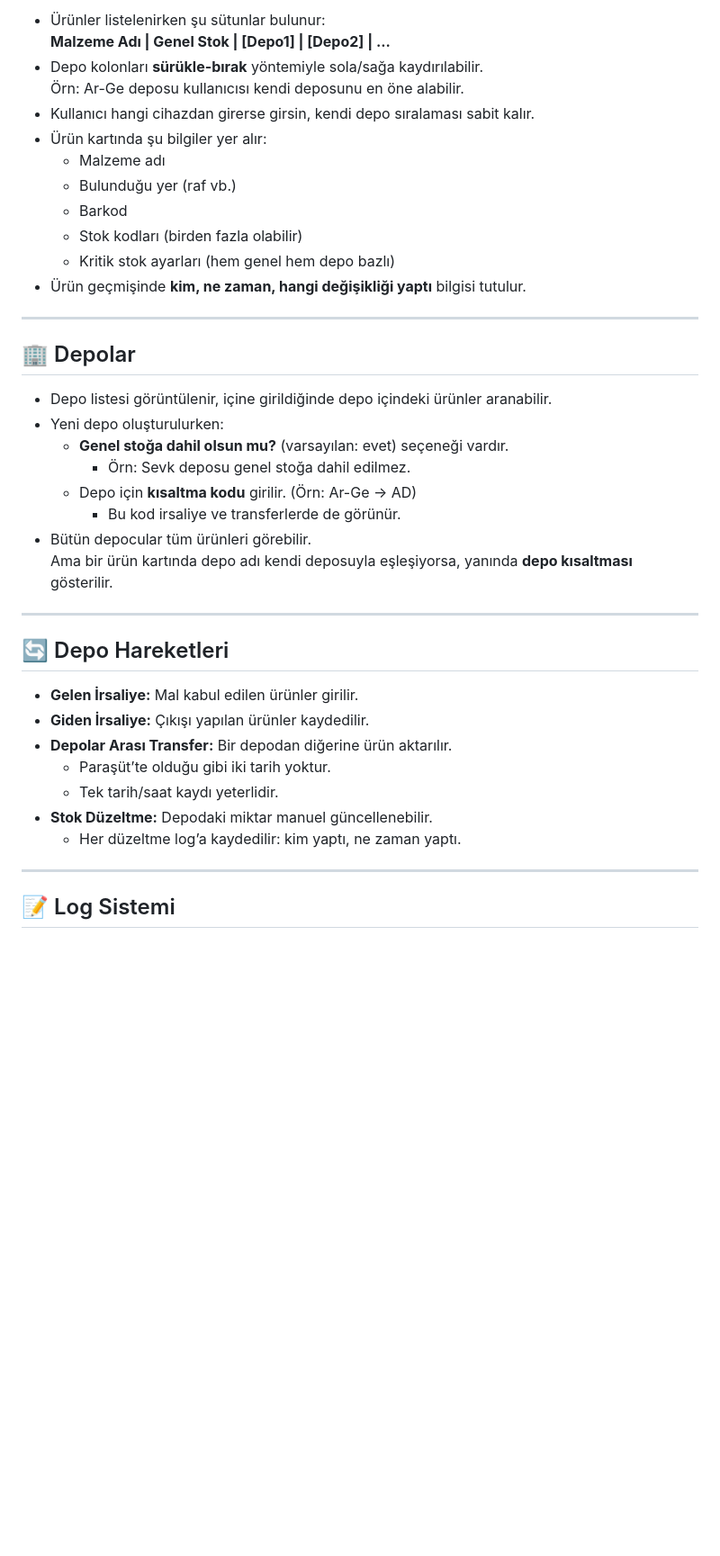
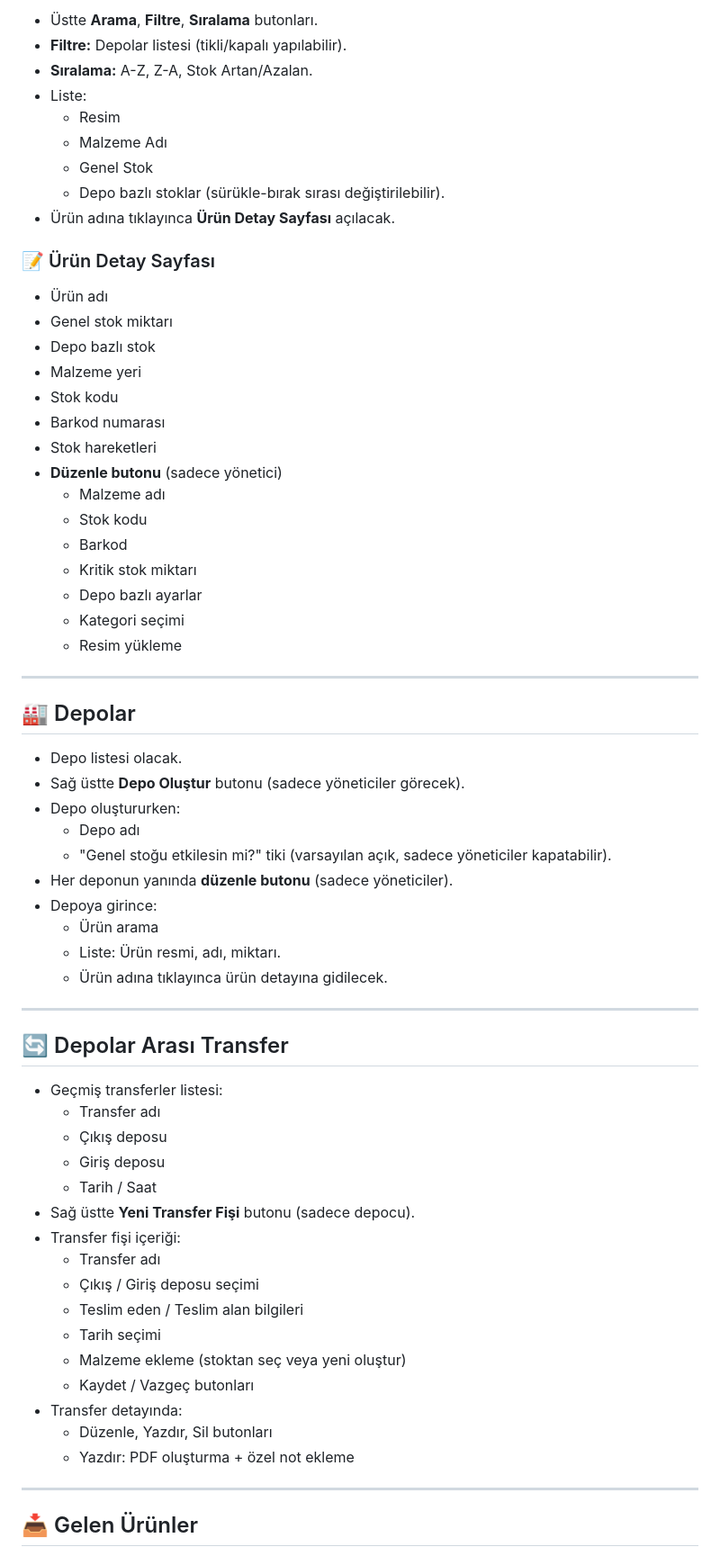
Before and after one commit to ErenTR2/Sinyal_Stok_Test, a Markdown page: Readme.md, the part around the change printed below. Shown: that part at 90% size. Drawn GitHub-style; blank space fills up the shorter version.

Commit message:
Readme.md
Signed-off-by: Dear <66200444+ErenTR2@users.noreply.github.com>

```diff
--- a/Readme.md
+++ b/Readme.md
@@ -41,43 +71,68 @@ Amaç; Paraşüt benzeri programların stok bölümündeki eksikliklerini giderm
 
-- Ürünler listelenirken şu sütunlar bulunur:
-  **Malzeme Adı | Genel Stok | [Depo1] | [Depo2] | ...**
-- Depo kolonları **sürükle-bırak** yöntemiyle sola/sağa kaydırılabilir.
-  Örn: Ar-Ge deposu kullanıcısı kendi deposunu en öne alabilir.
-- Kullanıcı hangi cihazdan girerse girsin, kendi depo sıralaması sabit kalır.
-- Ürün kartında şu bilgiler yer alır:
+- Üstte **Arama**, **Filtre**, **Sıralama** butonları.
+- **Filtre:** Depolar listesi (tikli/kapalı yapılabilir).
+- **Sıralama:** A-Z, Z-A, Stok Artan/Azalan.
+- Liste:
+  - Resim
+  - Malzeme Adı
+  - Genel Stok
+  - Depo bazlı stoklar (sürükle-bırak sırası değiştirilebilir).
+- Ürün adına tıklayınca **Ürün Detay Sayfası** açılacak.
+
+### 📝 Ürün Detay Sayfası
+- Ürün adı
+- Genel stok miktarı
+- Depo bazlı stok
+- Malzeme yeri
+- Stok kodu
+- Barkod numarası
+- Stok hareketleri
+- **Düzenle butonu** (sadece yönetici)
   - Malzeme adı
-  - Bulunduğu yer (raf vb.)
+  - Stok kodu
   - Barkod
-  - Stok kodları (birden fazla olabilir)
-  - Kritik stok ayarları (hem genel hem depo bazlı)
-- Ürün geçmişinde **kim, ne zaman, hangi değişikliği yaptı** bilgisi tutulur.
+  - Kritik stok miktarı
+  - Depo bazlı ayarlar
+  - Kategori seçimi
+  - Resim yükleme
 
 ---
 
-## 🏢 Depolar
+## 🏭 Depolar
 
-- Depo listesi görüntülenir, içine girildiğinde depo içindeki ürünler aranabilir.
-- Yeni depo oluşturulurken:
-  - **Genel stoğa dahil olsun mu?** (varsayılan: evet) seçeneği vardır.
-    - Örn: Sevk deposu genel stoğa dahil edilmez.
-  - Depo için **kısaltma kodu** girilir. (Örn: Ar-Ge → AD)
-    - Bu kod irsaliye ve transferlerde de görünür.
-- Bütün depocular tüm ürünleri görebilir.
-  Ama bir ürün kartında depo adı kendi deposuyla eşleşiyorsa, yanında **depo kısaltması** gösterilir.
+- Depo listesi olacak.
+- Sağ üstte **Depo Oluştur** butonu (sadece yöneticiler görecek).
+- Depo oluştururken:
+  - Depo adı
+  - "Genel stoğu etkilesin mi?" tiki (varsayılan açık, sadece yöneticiler kapatabilir).
+- Her deponun yanında **düzenle butonu** (sadece yöneticiler).
+- Depoya girince:
+  - Ürün arama
+  - Liste: Ürün resmi, adı, miktarı.
+  - Ürün adına tıklayınca ürün detayına gidilecek.
 
 ---
 
-## 🔄 Depo Hareketleri
+## 🔄 Depolar Arası Transfer
 
-- **Gelen İrsaliye:** Mal kabul edilen ürünler girilir.
-- **Giden İrsaliye:** Çıkışı yapılan ürünler kaydedilir.
-- **Depolar Arası Transfer:** Bir depodan diğerine ürün aktarılır.
-  - Paraşüt’te olduğu gibi iki tarih yoktur.
-  - Tek tarih/saat kaydı yeterlidir.
-- **Stok Düzeltme:** Depodaki miktar manuel güncellenebilir.
-  - Her düzeltme log’a kaydedilir: kim yaptı, ne zaman yaptı.
+- Geçmiş transferler listesi:
+  - Transfer adı
+  - Çıkış deposu
+  - Giriş deposu
+  - Tarih / Saat
+- Sağ üstte **Yeni Transfer Fişi** butonu (sadece depocu).
+- Transfer fişi içeriği:
+  - Transfer adı
+  - Çıkış / Giriş deposu seçimi
+  - Teslim eden / Teslim alan bilgileri
+  - Tarih seçimi
+  - Malzeme ekleme (stoktan seç veya yeni oluştur)
+  - Kaydet / Vazgeç butonları
+- Transfer detayında:
+  - Düzenle, Yazdır, Sil butonları
+  - Yazdır: PDF oluşturma + özel not ekleme
 
 ---
 
-## 📝 Log Sistemi
+## 📥 Gelen Ürünler
 
```
Also changed, not shown: other parts of Readme.md (+98 -55 lines).
